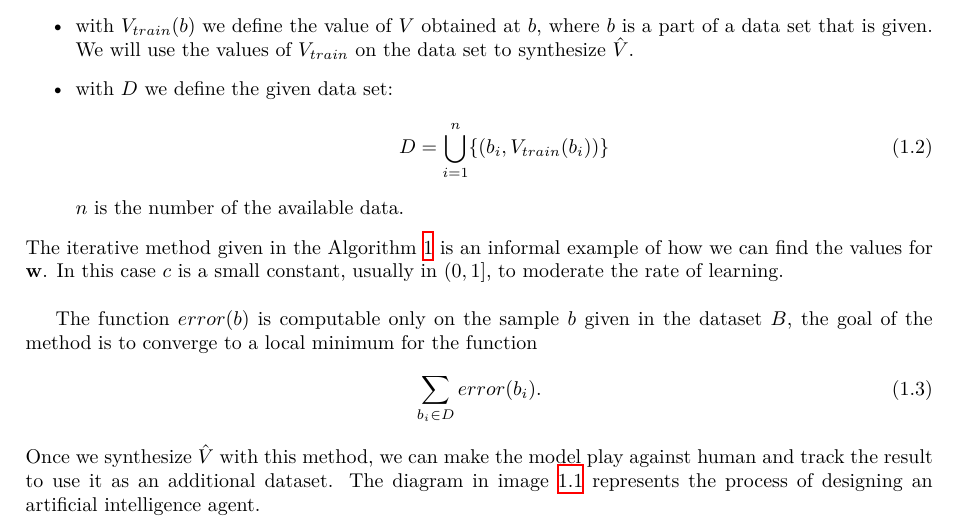
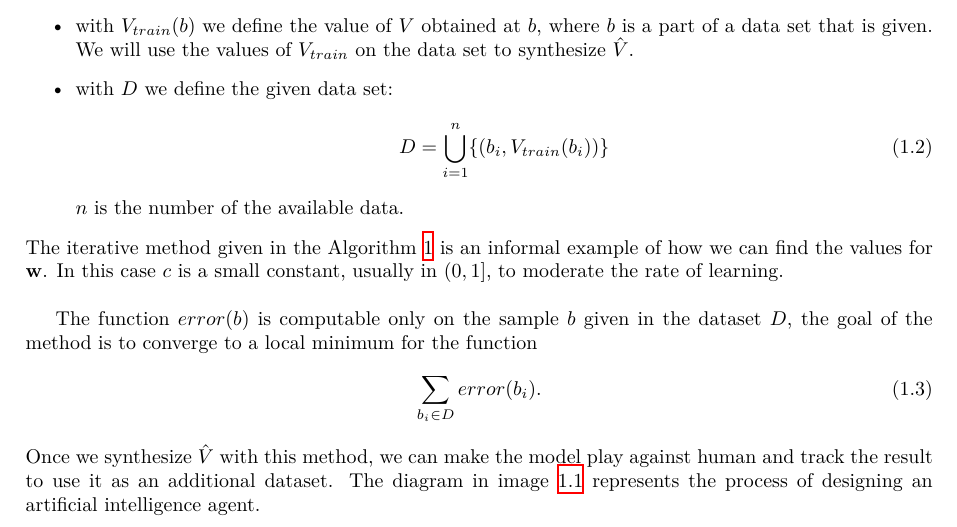
Before and after one commit to CasuFrost/university-notes-AIRO, a LaTeX thesis (Machine Learning/LatexSourceFile/MachineLearning.tex): part of page 5 of 47, cut so that both start at the same text. Compiled offline with XeLaTeX.

Commit message:
Fix dataset variable name in error function description
Corrected the dataset variable from B to D in the explanation of the error function to match the notation used in the summation and improve clarity.

```diff
--- a/Machine Learning/LatexSourceFile/MachineLearning.tex
+++ b/Machine Learning/LatexSourceFile/MachineLearning.tex
@@ -133,7 +133,7 @@ The iterative method given in the Algorithm \ref{alg:LMS} is an informal example
 \end{algorithm}
 In this case $c$ is a small constant, usually in $(0,1]$, to moderate the rate of learning.\bigskip
 
-The function $error(b)$ is computable only on the sample $b$ given in the dataset $B$, the goal of the method is to converge to a local minimum for the function  \begin{equation}
+The function $error(b)$ is computable only on the sample $b$ given in the dataset $D$, the goal of the method is to converge to a local minimum for the function  \begin{equation}
     \sum_{b_i\in D}error(b_i).
 \end{equation}
 Once we synthesize $\hat V$ with this method, we can make the model play against human and track the result to use it as an additional dataset. The diagram in image \ref{img:DesignChoice} represents the process of designing an artificial intelligence agent.
```
